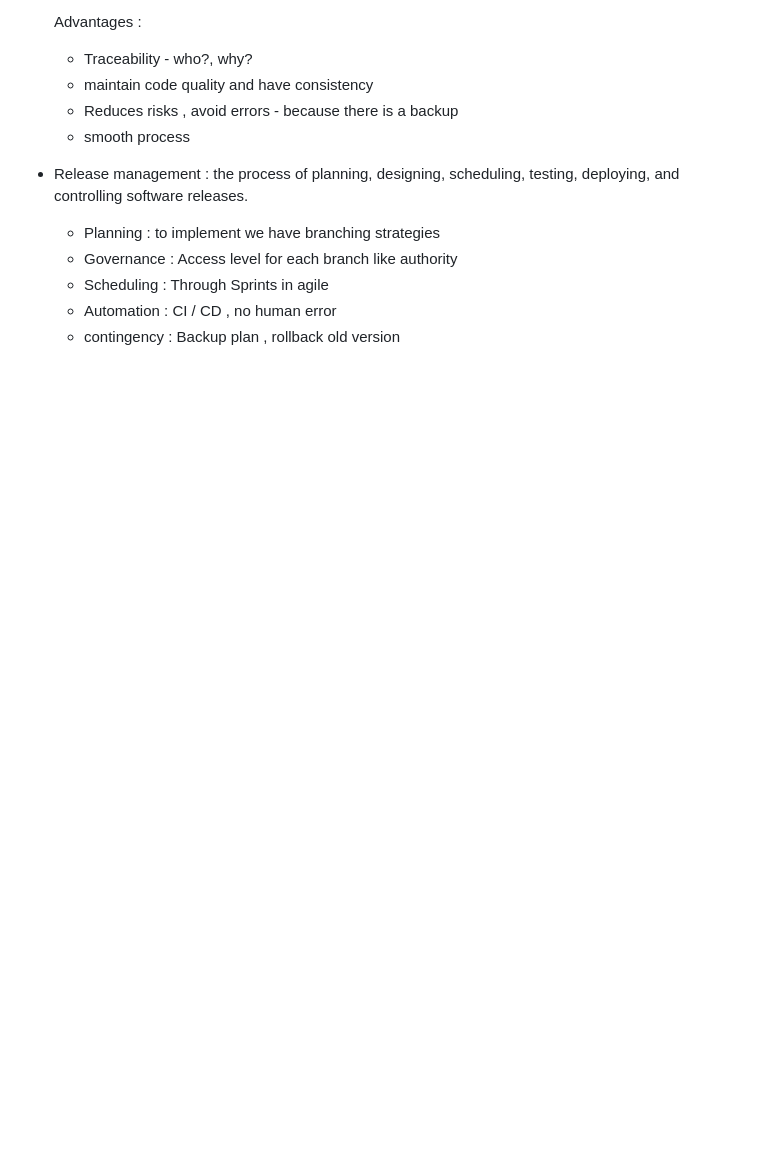
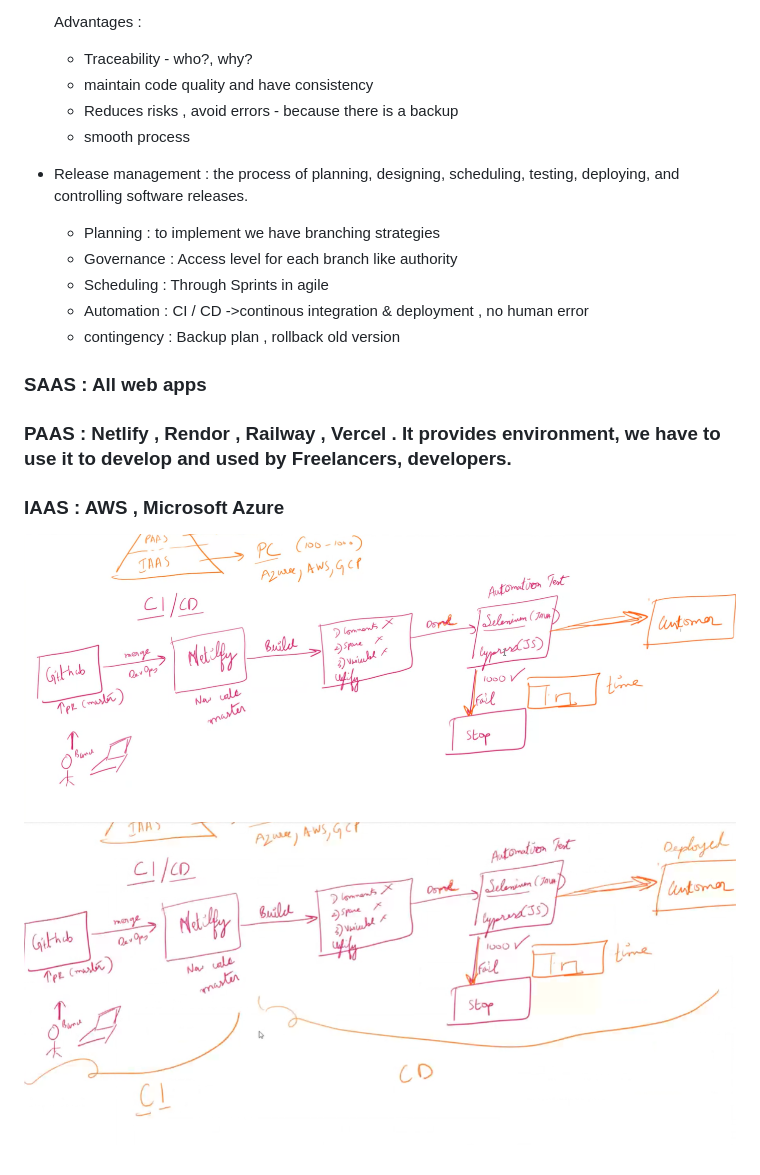
Before and after one commit to Hemasri-P/Project-HTML, a Markdown page: notes.md, the part around the change. Drawn GitHub-style; pictures changed too: image-10.png (added), image-9.png (added); blank space fills up the shorter version.

Commit message:
Cloud notes

```diff
--- a/notes.md
+++ b/notes.md
@@ -669,5 +669,14 @@ commit stage:
   - Planning : to implement we have branching strategies
   - Governance : Access level for each branch like authority
   - Scheduling : Through Sprints in agile
-  - Automation : CI / CD , no human error
+  - Automation : CI / CD ->continous integration & deployment , no human error
   - contingency : Backup plan , rollback old version
+
+### SAAS : All web apps
+
+### PAAS : Netlify , Rendor , Railway , Vercel . It provides environment, we have to use it to develop and used by Freelancers, developers.
+
+### IAAS : AWS , Microsoft Azure
+
+![alt text](image-9.png)
+![alt text](image-10.png)
```
Also changed, not shown: image-8.png (added).
